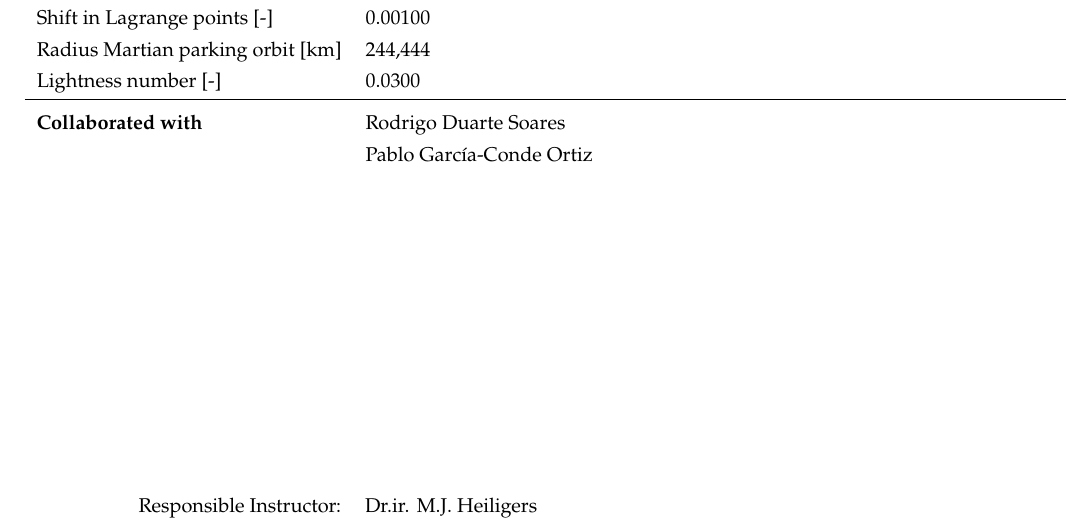
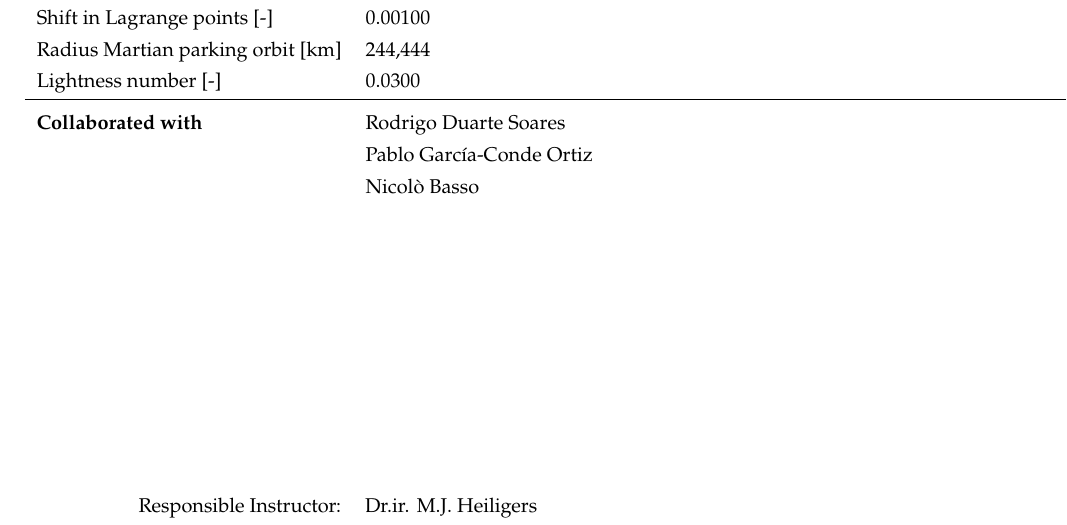
Before and after one commit to ismaelgallolopez/MIMOSA-special-topics-astrodynamics, a LaTeX thesis (report/report.tex, which reads report/frontmatter/title-report.tex): part of page 2 of 38, cut so that both start at the same text. Compiled offline with pdfLaTeX.

```diff
--- a/report/frontmatter/title-report.tex
+++ b/report/frontmatter/title-report.tex
@@ -41,7 +41,8 @@
     Radius Martian parking orbit {[km]} & 244{,}444 \\
     Lightness number {[-]}              & 0.0300 \\\midrule
     \textbf{Collaborated with} & Rodrigo Duarte Soares \\
-     & Pablo García-Conde Ortiz
+     & Pablo García-Conde Ortiz \\
+     & Nicolò Basso \\
 \end{tabular}
 
 \vfill
```
Also changed, not shown: 1 other file.
